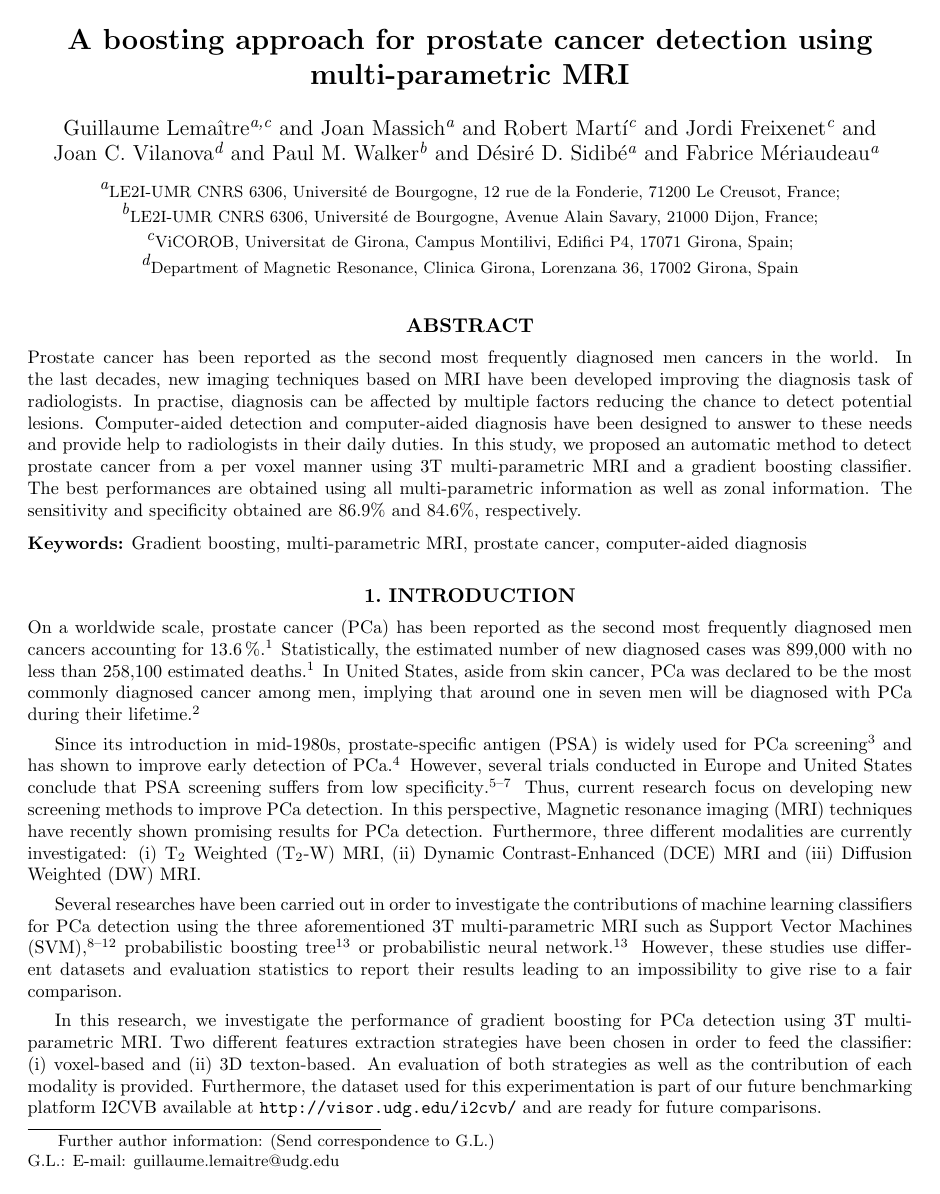
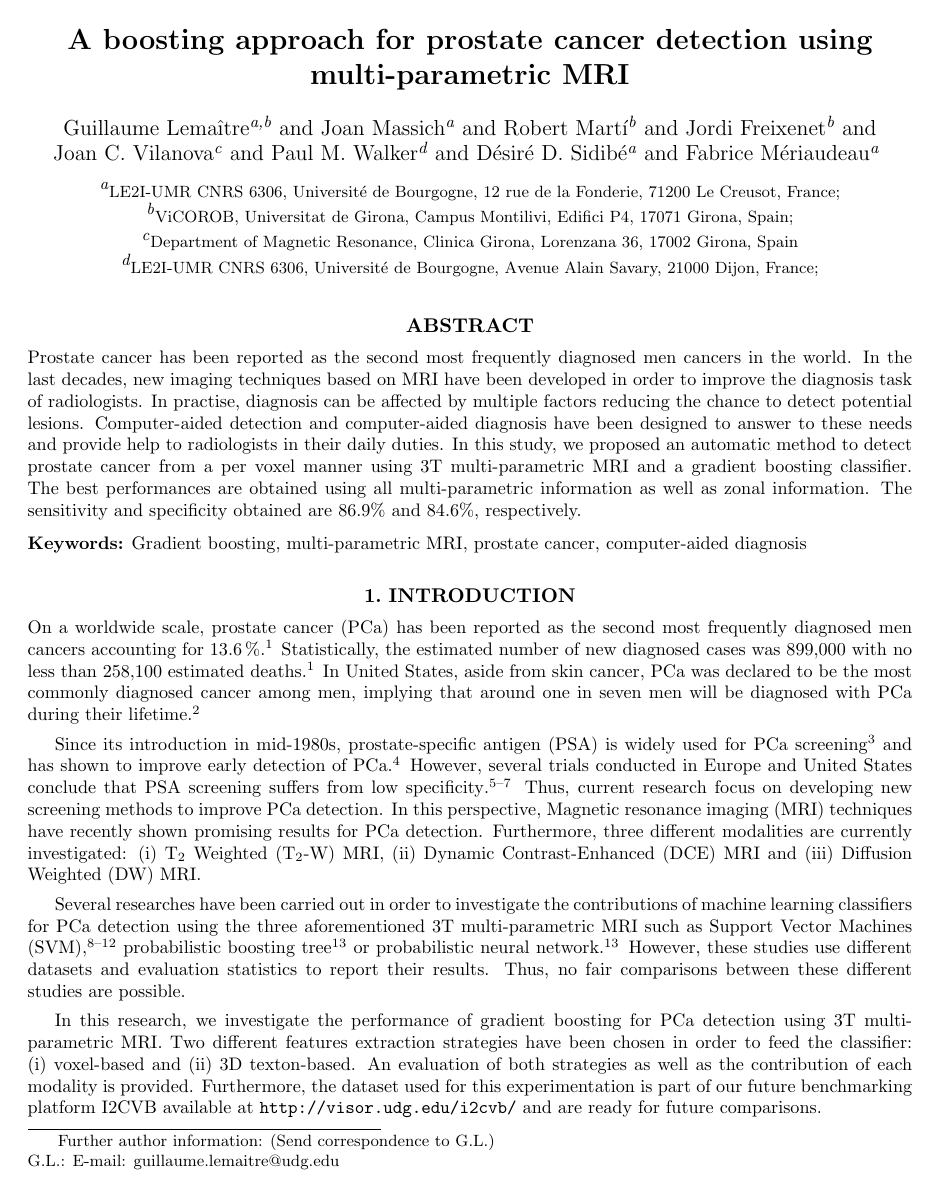
Before and after one commit to I2Cvb/qcav-2015-paper, a LaTeX paper (master.tex, which reads content/00_frontmatter/frontmatter.tex, content/01_introduction/introduction.tex): page 1 of 6. Compiled offline with LaTeX, dvips and Ghostscript.

Commit message:
Add changes moj

```diff
--- a/content/00_frontmatter/frontmatter.tex
+++ b/content/00_frontmatter/frontmatter.tex
@@ -14,19 +14,19 @@
 % \supit{b}Affiliation2, Address, City, Country
 % }
 
-\author{Guillaume~Lema\^{i}tre\supit{a,c} and
+\author{Guillaume~Lema\^{i}tre\supit{a,b} and
                 Joan~Massich\supit{a} and
-                Robert~Mart\'{i}\supit{c} and
-                Jordi~Freixenet\supit{c} and
-                Joan~C.~Vilanova\supit{d} and
-                Paul~M.~Walker\supit{b} and
+                Robert~Mart\'{i}\supit{b} and
+                Jordi~Freixenet\supit{b} and
+                Joan~C.~Vilanova\supit{c} and
+                Paul~M.~Walker\supit{d} and
                 D\'esir\'e~D.~Sidib\'e\supit{a} and
                 Fabrice~M\'{eriaudeau}\supit{a}
   \skiplinehalf
   \supit{a}{\small LE2I-UMR CNRS 6306, Universit\'{e} de Bourgogne, 12 rue de la Fonderie, 71200 Le Creusot, France;} \\
-  \supit{b}{\small LE2I-UMR CNRS 6306, Universit\'{e} de Bourgogne, Avenue Alain Savary, 21000 Dijon, France;} \\
-  \supit{c}{\small ViCOROB, Universitat de Girona, Campus Montilivi, Edifici P4, 17071 Girona, Spain;}\\
-  \supit{d}{\small Department of Magnetic Resonance, Clinica Girona, Lorenzana 36, 17002 Girona, Spain} \\
+  \supit{b}{\small ViCOROB, Universitat de Girona, Campus Montilivi, Edifici P4, 17071 Girona, Spain;}\\
+  \supit{c}{\small Department of Magnetic Resonance, Clinica Girona, Lorenzana 36, 17002 Girona, Spain} \\
+  \supit{d}{\small LE2I-UMR CNRS 6306, Universit\'{e} de Bourgogne, Avenue Alain Savary, 21000 Dijon, France;} \\
 }
 
 %>>>> Further information about the authors, other than their
--- a/content/01_introduction/introduction.tex
+++ b/content/01_introduction/introduction.tex
@@ -4,7 +4,7 @@ On a worldwide scale, \ac{cap} has been reported as the second most frequently d
 
 Since its introduction in mid-1980s, \ac{psa} is widely used for \ac{cap} screening~\cite{Etzioni2002} and has shown to improve early detection of \ac{cap}~\cite{Chou2011}. However, several trials conducted in Europe and United States conclude that \ac{psa} screening suffers from low specificity~\cite{Andriole2009,Hugosson2010,Schroeder2012}. Thus, current research focus on developing new screening methods to improve \ac{cap} detection. In this perspective, \Ac{mri} techniques have recently shown promising results for \ac{cap} detection. Furthermore, three different modalities are currently investigated: (i) \ac{t2w} \ac{mri}, (ii) \ac{dce} \ac{mri} and (iii) \ac{dw} \ac{mri}.
 
-Several researches have been carried out in order to investigate the contributions of machine learning classifiers for \ac{cap} detection using the three aforementioned 3T multi-parametric \ac{mri} such as \ac{svm}~\cite{Litjens2011,Litjens2012a,Litjens2014,Liu2013,Peng2013}, probabilistic boosting tree~\cite{Viswanath2011} or probabilistic neural network~\cite{Viswanath2011}. However, these studies use different datasets and evaluation statistics to report their results leading to an impossibility to give rise to a fair comparison.
+Several researches have been carried out in order to investigate the contributions of machine learning classifiers for \ac{cap} detection using the three aforementioned 3T multi-parametric \ac{mri} such as \ac{svm}~\cite{Litjens2011,Litjens2012a,Litjens2014,Liu2013,Peng2013}, probabilistic boosting tree~\cite{Viswanath2011} or probabilistic neural network~\cite{Viswanath2011}. However, these studies use different datasets and evaluation statistics to report their results. Thus, no fair comparisons between these different studies are possible.
 
 In this research, we investigate the performance of gradient boosting for \ac{cap} detection using 3T multi-parametric \ac{mri}. Two different features extraction strategies have been chosen in order to feed the classifier: (i) voxel-based and (ii) 3D texton-based. An evaluation of both strategies as well as the contribution of each modality is provided. Furthermore, the dataset used for this experimentation is part of our future benchmarking platform I2CVB available at {\tt http://visor.udg.edu/i2cvb/} and are ready for future comparisons.
 
--- a/master.tex
+++ b/master.tex
@@ -32,7 +32,7 @@
 \maketitle
 
 \begin{abstract}
-Prostate cancer has been reported as the second most frequently diagnosed men cancers in the world. In the last decades, new imaging techniques based on MRI have been developed improving the diagnosis task of radiologists. In practise, diagnosis can be affected by multiple factors reducing the chance to detect potential lesions. Computer-aided detection and computer-aided diagnosis have been designed to answer to these needs and provide help to radiologists in their daily duties. In this study, we proposed an automatic method to detect prostate cancer from a per voxel manner using 3T multi-parametric MRI and a gradient boosting classifier. The best performances are obtained using all multi-parametric information as well as zonal information. The sensitivity and specificity obtained are 86.9\% and 84.6\%, respectively.
+Prostate cancer has been reported as the second most frequently diagnosed men cancers in the world. In the last decades, new imaging techniques based on MRI have been developed in order to improve the diagnosis task of radiologists. In practise, diagnosis can be affected by multiple factors reducing the chance to detect potential lesions. Computer-aided detection and computer-aided diagnosis have been designed to answer to these needs and provide help to radiologists in their daily duties. In this study, we proposed an automatic method to detect prostate cancer from a per voxel manner using 3T multi-parametric MRI and a gradient boosting classifier. The best performances are obtained using all multi-parametric information as well as zonal information. The sensitivity and specificity obtained are 86.9\% and 84.6\%, respectively.
 \end{abstract}
 
 \keywords{Gradient boosting, multi-parametric MRI, prostate cancer, computer-aided diagnosis}
```
Also changed, not shown: content/02_methodology/methodology.tex (+1 -1 lines), content/03_results/results.tex (+2 -2 lines), content/05_conclusion/conclusion.tex (+1 -1 lines), master.pdf.
